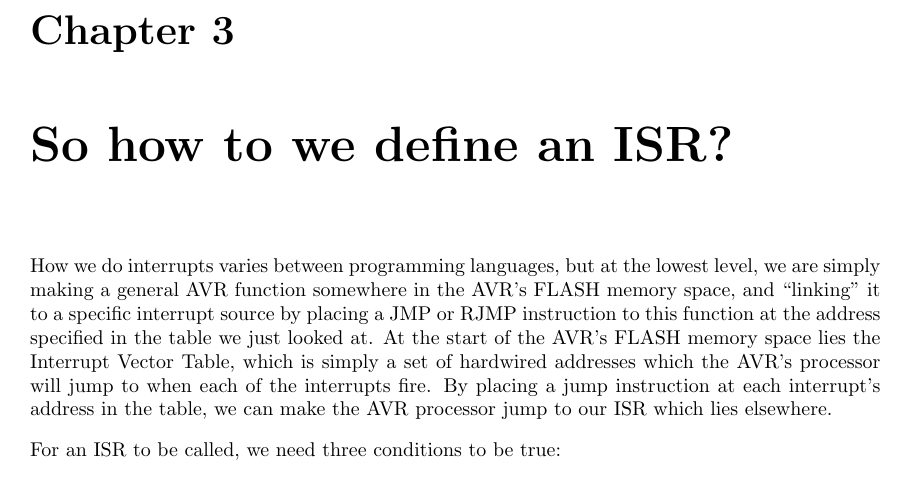
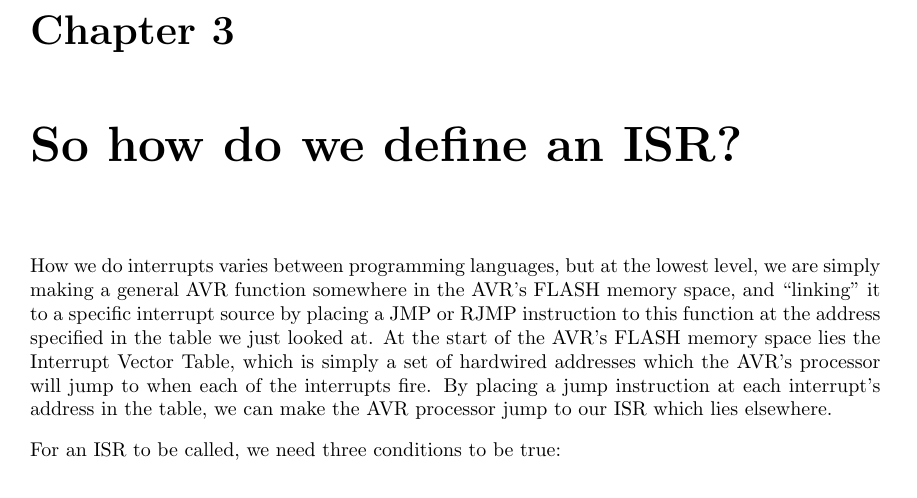
Before and after one commit to abcminiuser/avr-tutorials, a LaTeX book (Interrupts/Interrupts.tex): part of page 5 of 10, cut so that both start at the same text. Compiled offline with pdfLaTeX.

Commit message:
Fix typo.

```diff
--- a/Interrupts/Interrupts.tex
+++ b/Interrupts/Interrupts.tex
@@ -59,7 +59,7 @@ Hardware interrupts can be useful to process sparingly occurring events, such as
 
 
 \label{chp:DefISR}
-\chapter{So how to we define an ISR?}
+\chapter{So how do we define an ISR?}
 
 How we do interrupts varies between programming languages, but at the lowest level, we are simply making a general AVR function somewhere in the AVR's FLASH memory space, and ``linking'' it to a specific interrupt source by placing a JMP or RJMP instruction to this function at the address specified in the table we just looked at. At the start of the AVR's FLASH memory space lies the Interrupt Vector Table, which is simply a set of hardwired addresses which the AVR's processor will jump to when each of the interrupts fire. By placing a jump instruction at each interrupt's address in the table, we can make the AVR processor jump to our ISR which lies elsewhere.
 
```
